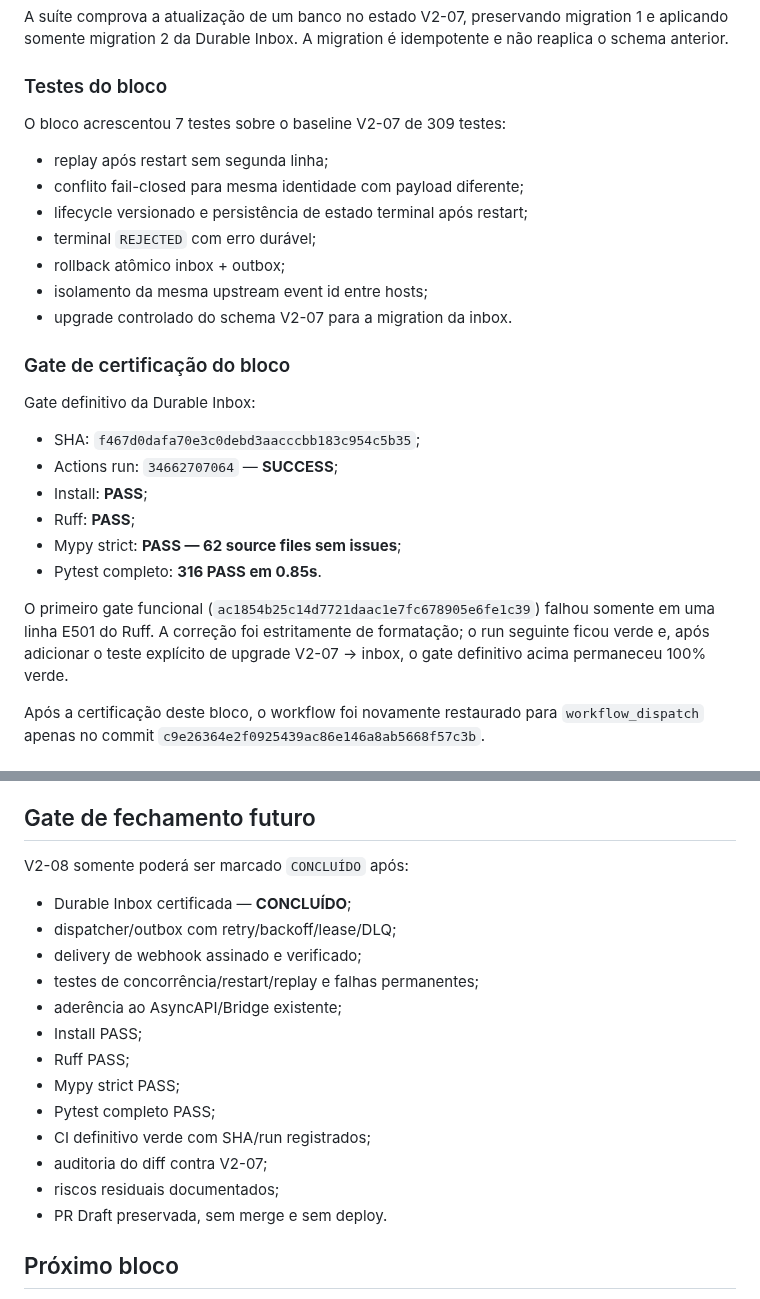
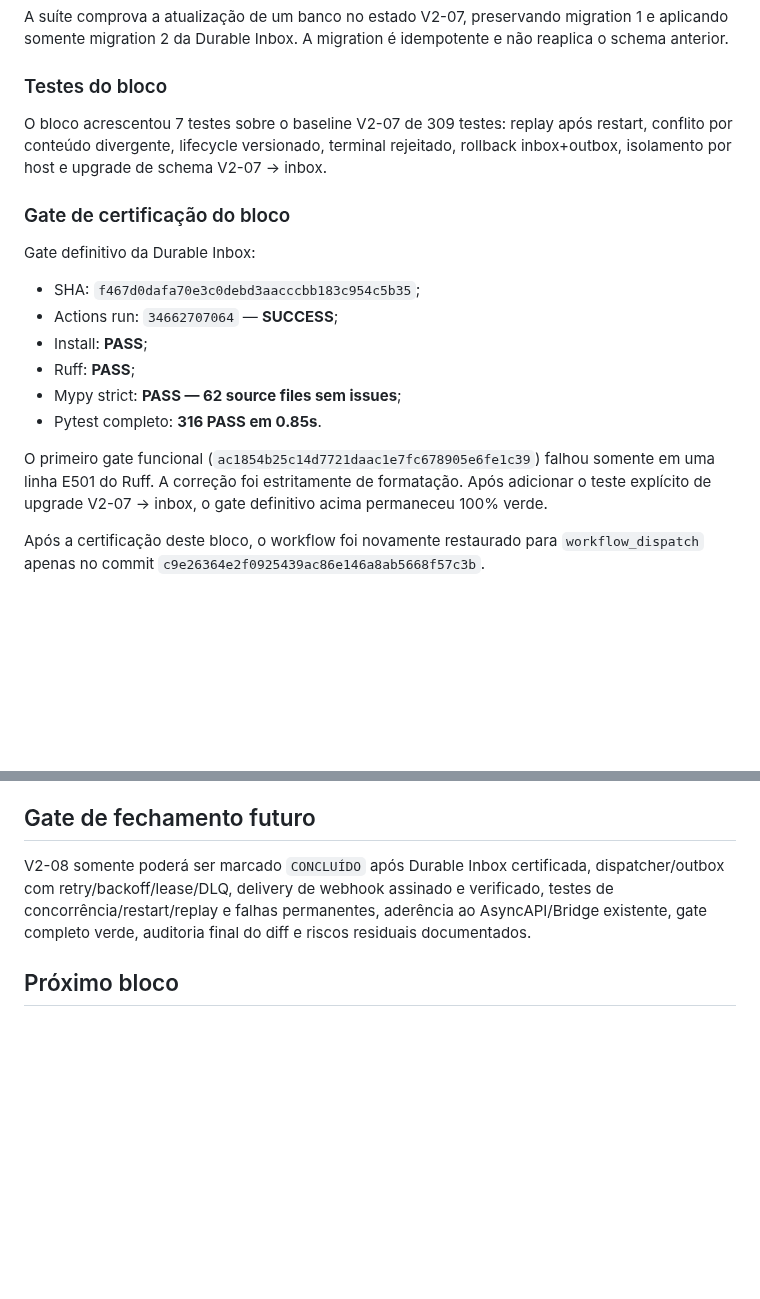
Before and after one commit to faabio3131/kordena-fiscal-engine-v2, a Markdown page: docs/V2_08_EVENTS_WEBHOOKS_INBOX_OUTBOX.md, 2 parts joined by grey strips. Drawn GitHub-style; blank space fills up the shorter version.

Commit message:
V2-08 inbox: compact certified block documentation

```diff
--- a/docs/V2_08_EVENTS_WEBHOOKS_INBOX_OUTBOX.md
+++ b/docs/V2_08_EVENTS_WEBHOOKS_INBOX_OUTBOX.md
@@ -76,15 +63,7 @@ A suíte comprova a atualização de um banco no estado V2-07, preservando migra
 
 ### Testes do bloco
 
-O bloco acrescentou 7 testes sobre o baseline V2-07 de 309 testes:
-
-- replay após restart sem segunda linha;
-- conflito fail-closed para mesma identidade com payload diferente;
-- lifecycle versionado e persistência de estado terminal após restart;
-- terminal `REJECTED` com erro durável;
-- rollback atômico inbox + outbox;
-- isolamento da mesma upstream event id entre hosts;
-- upgrade controlado do schema V2-07 para a migration da inbox.
+O bloco acrescentou 7 testes sobre o baseline V2-07 de 309 testes: replay após restart, conflito por conteúdo divergente, lifecycle versionado, terminal rejeitado, rollback inbox+outbox, isolamento por host e upgrade de schema V2-07 -> inbox.
 
 ### Gate de certificação do bloco
 
@@ -97,7 +76,7 @@ Gate definitivo da Durable Inbox:
 - Mypy strict: **PASS — 62 source files sem issues**;
 - Pytest completo: **316 PASS em 0.85s**.
 
-O primeiro gate funcional (`ac1854b25c14d7721daac1e7fc678905e6fe1c39`) falhou somente em uma linha E501 do Ruff. A correção foi estritamente de formatação; o run seguinte ficou verde e, após adicionar o teste explícito de upgrade V2-07 -> inbox, o gate definitivo acima permaneceu 100% verde.
+O primeiro gate funcional (`ac1854b25c14d7721daac1e7fc678905e6fe1c39`) falhou somente em uma linha E501 do Ruff. A correção foi estritamente de formatação. Após adicionar o teste explícito de upgrade V2-07 -> inbox, o gate definitivo acima permaneceu 100% verde.
 
 Após a certificação deste bloco, o workflow foi novamente restaurado para `workflow_dispatch` apenas no commit `c9e26364e2f0925439ac86e146a8ab5668f57c3b`.
 
@@ -121,21 +100,7 @@ A certificação da Durable Inbox não conclui o V2-08. Não houve merge, deploy
 
 ## Gate de fechamento futuro
 
-V2-08 somente poderá ser marcado `CONCLUÍDO` após:
-
-- Durable Inbox certificada — **CONCLUÍDO**;
-- dispatcher/outbox com retry/backoff/lease/DLQ;
-- delivery de webhook assinado e verificado;
-- testes de concorrência/restart/replay e falhas permanentes;
-- aderência ao AsyncAPI/Bridge existente;
-- Install PASS;
-- Ruff PASS;
-- Mypy strict PASS;
-- Pytest completo PASS;
-- CI definitivo verde com SHA/run registrados;
-- auditoria do diff contra V2-07;
-- riscos residuais documentados;
-- PR Draft preservada, sem merge e sem deploy.
+V2-08 somente poderá ser marcado `CONCLUÍDO` após Durable Inbox certificada, dispatcher/outbox com retry/backoff/lease/DLQ, delivery de webhook assinado e verificado, testes de concorrência/restart/replay e falhas permanentes, aderência ao AsyncAPI/Bridge existente, gate completo verde, auditoria final do diff e riscos residuais documentados.
 
 ## Próximo bloco
 
```
Also changed, not shown: other parts of docs/V2_08_EVENTS_WEBHOOKS_INBOX_OUTBOX.md (+2 -15 lines).
